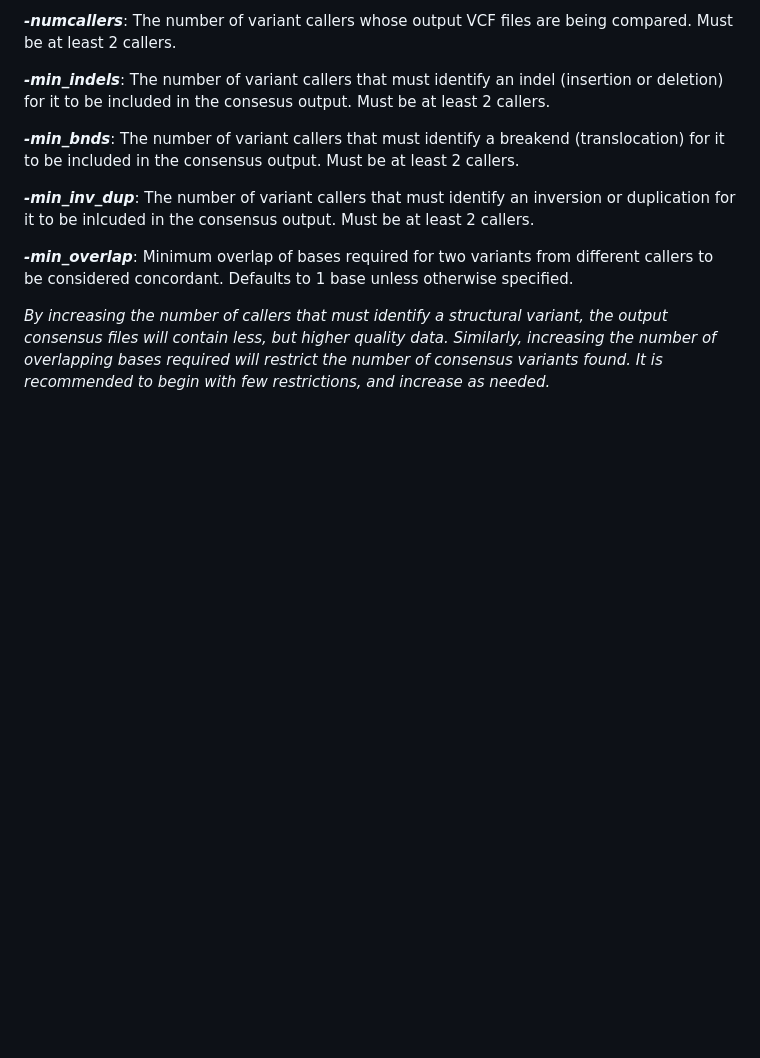
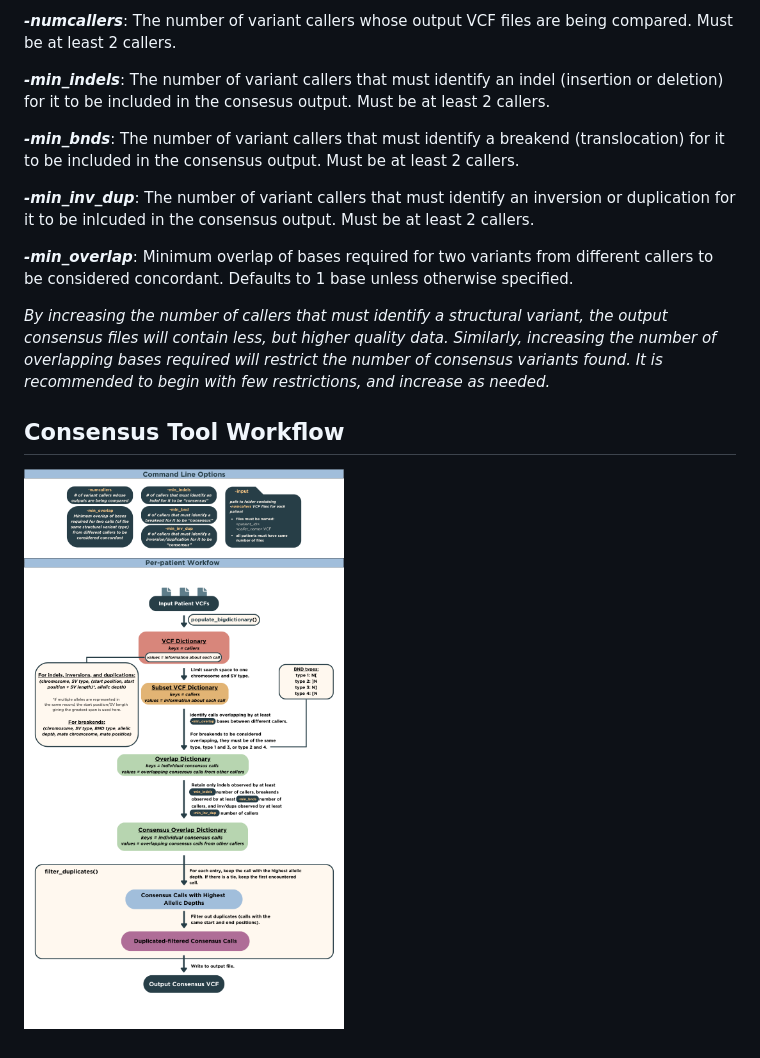
Before and after one commit to Meshinchi-Lab/BGMP_Student_Project_2024, a Markdown page: README.md, the part around the change. Drawn GitHub-style; pictures changed too: LLCOMBO_WORKFLOW.png (added); blank space fills up the shorter version.

Commit message:
added workflow figure

```diff
--- a/README.md
+++ b/README.md
@@ -29,3 +29,7 @@ This tool generates a set of high-confidence structural variants from the output
 ***-min_overlap***: Minimum overlap of bases required for two variants from different callers to be considered concordant. Defaults to 1 base unless otherwise specified.
 
 *By increasing the number of callers that must identify a structural variant, the output consensus files will contain less, but higher quality data. Similarly, increasing the number of overlapping bases required will restrict the number of consensus variants found. It is recommended to begin with few restrictions, and increase as needed.*
+
+## Consensus Tool Workflow
+
+![alt text](LLCOMBO_WORKFLOW.png)
```
